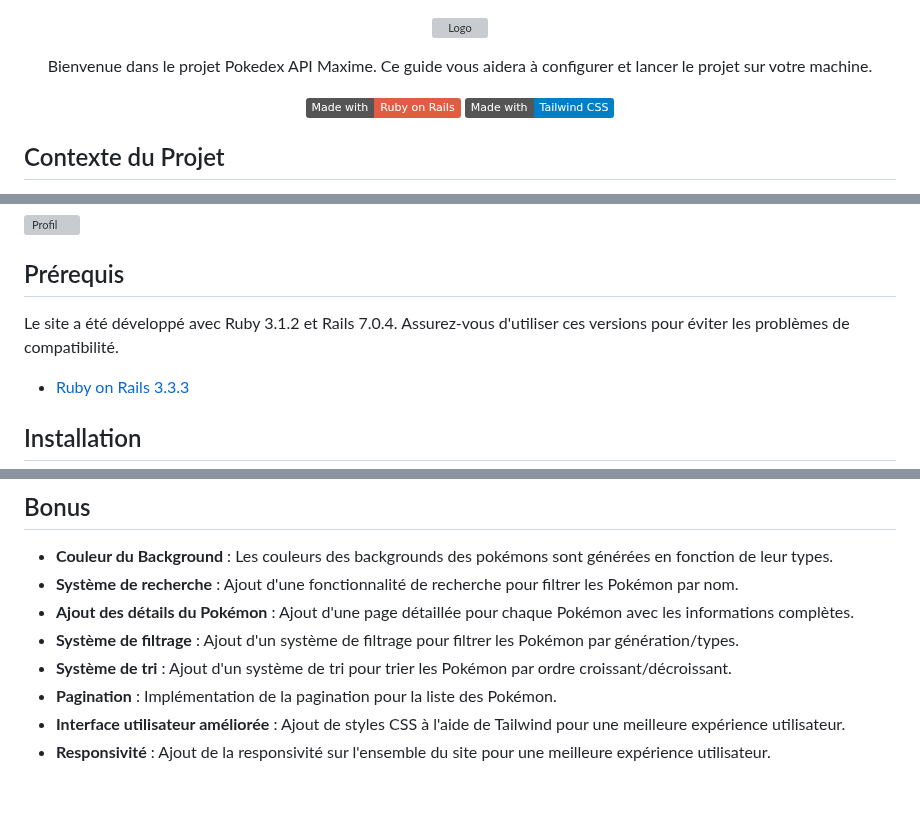
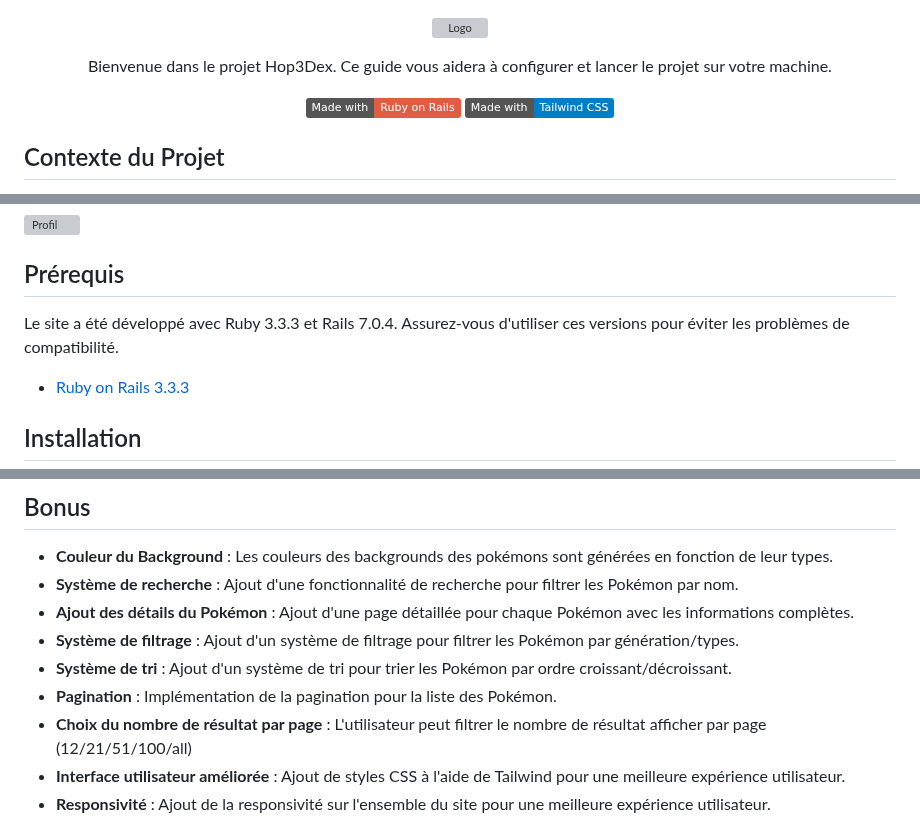
Before and after one commit to KC-Yuu/Pokedex-API-Maxime, a Markdown page: README.md, 3 parts joined by grey strips. GitHub-like rendering; badges without logos; blank space fills up the shorter version; grey boxes are pictures that could not be loaded.

Commit message:
[*] Correction de certains points dans le README.

```diff
--- a/README.md
+++ b/README.md
@@ -3,7 +3,7 @@
 </p>
 
 <p align="center">
-  Bienvenue dans le projet Pokedex API Maxime. Ce guide vous aidera à configurer et lancer le projet sur votre machine.
+  Bienvenue dans le projet Hop3Dex. Ce guide vous aidera à configurer et lancer le projet sur votre machine.
 </p>
 
 <p align="center">
@@ -36,7 +36,7 @@ L'application doit être réalisée en Ruby on Rails et peut utiliser toutes les
 ![Profil](https://i.goopics.net/ymhs2p.png)
 
 ## Prérequis
-Le site a été développé avec Ruby 3.1.2 et Rails 7.0.4. Assurez-vous d'utiliser ces versions pour éviter les problèmes de compatibilité.
+Le site a été développé avec Ruby 3.3.3 et Rails 7.0.4. Assurez-vous d'utiliser ces versions pour éviter les problèmes de compatibilité.
 - [Ruby on Rails 3.3.3](https://rubyonrails.org/)
 
 ## Installation
@@ -92,6 +92,7 @@ rails server
 - **Système de filtrage** : Ajout d'un système de filtrage pour filtrer les Pokémon par génération/types.
 - **Système de tri** : Ajout d'un système de tri pour trier les Pokémon par ordre croissant/décroissant.
 - **Pagination** : Implémentation de la pagination pour la liste des Pokémon.
+- **Choix du nombre de résultat par page** : L'utilisateur peut filtrer le nombre de résultat afficher par page (12/21/51/100/all)
 - **Interface utilisateur améliorée** : Ajout de styles CSS à l'aide de Tailwind pour une meilleure expérience utilisateur.
 - **Responsivité** : Ajout de la responsivité sur l'ensemble du site pour une meilleure expérience utilisateur.
 
```
